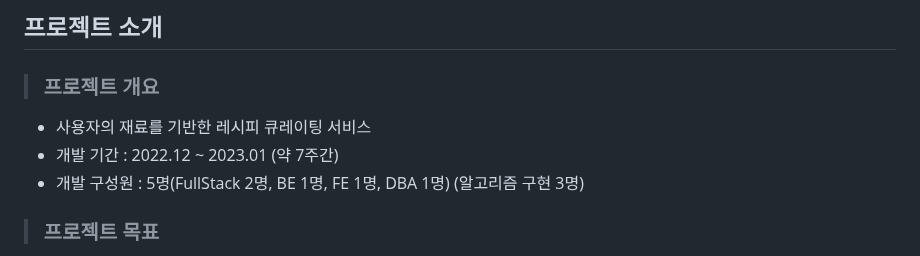
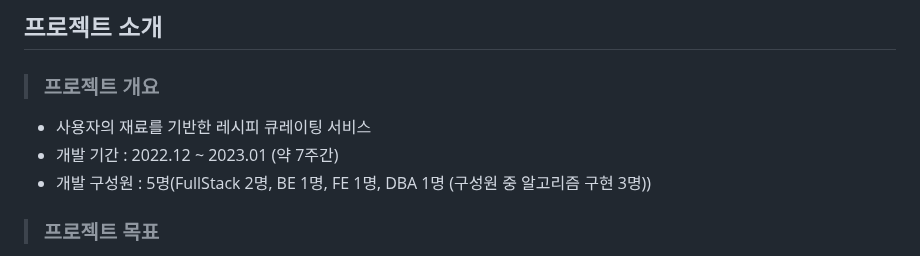
Before and after one commit to choiwanmin/OMC_project_review, a Markdown page: README.md, the part around the change. Rendered like a GitHub page.

```diff
--- a/README.md
+++ b/README.md
@@ -16,7 +16,7 @@
 > ### 프로젝트 개요
 * 사용자의 재료를 기반한 레시피 큐레이팅 서비스
 * 개발 기간 : 2022.12 ~ 2023.01 (약 7주간)
-* 개발 구성원 : 5명(FullStack 2명, BE 1명, FE 1명, DBA 1명) (알고리즘 구현 3명)
+* 개발 구성원 : 5명(FullStack 2명, BE 1명, FE 1명, DBA 1명 (구성원 중 알고리즘 구현 3명))
 > ### 프로젝트 목표
 * 팀 및 서비스 목표
   * 사용자가 입력한 재료를 최대한 활용한 레시피 추천 및 다양한 종류의 요리를 추천하고자 함
```
